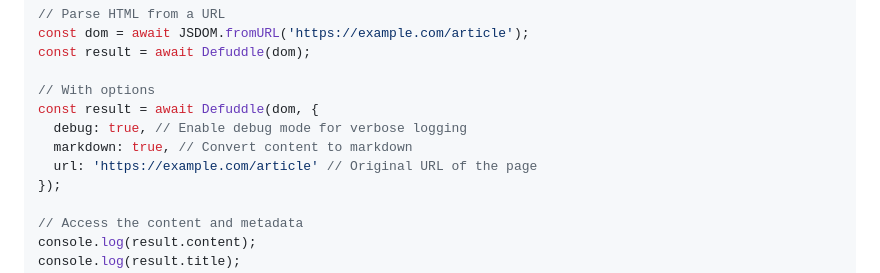
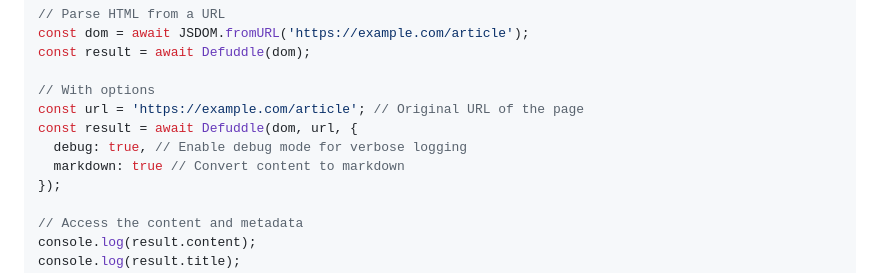
Before and after one commit to tent4kel/defuddle, a Markdown page: README.md, the part around the change. Drawn GitHub-style.

Commit message:
Update README.md (#54)
Update README with a working version for Defuddle with options

```diff
--- a/README.md
+++ b/README.md
@@ -62,10 +62,10 @@ const dom = await JSDOM.fromURL('https://example.com/article');
 const result = await Defuddle(dom);
 
 // With options
-const result = await Defuddle(dom, {
+const url = 'https://example.com/article'; // Original URL of the page
+const result = await Defuddle(dom, url, {
   debug: true, // Enable debug mode for verbose logging
-  markdown: true, // Convert content to markdown
-  url: 'https://example.com/article' // Original URL of the page
+  markdown: true // Convert content to markdown
 });
 
 // Access the content and metadata
```
